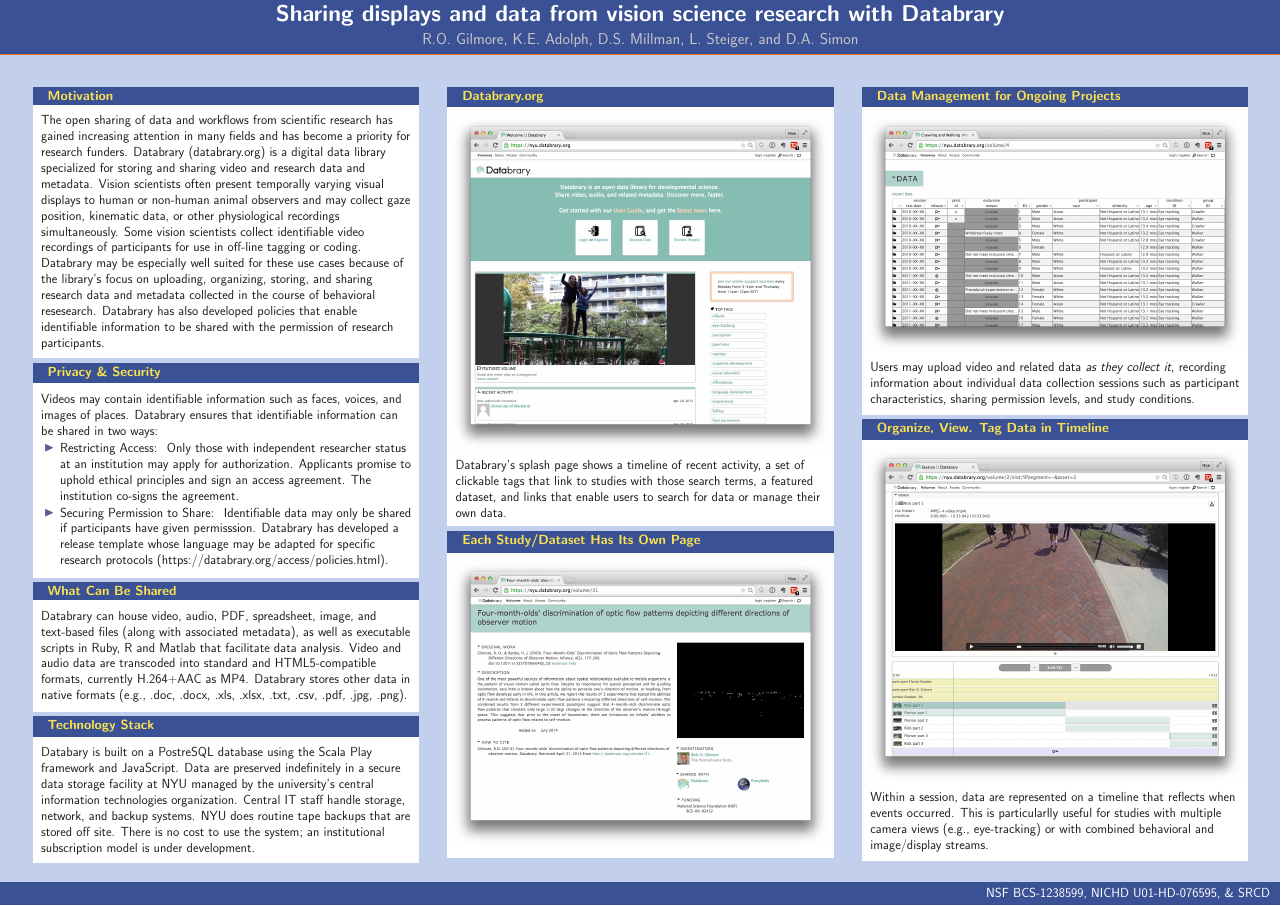
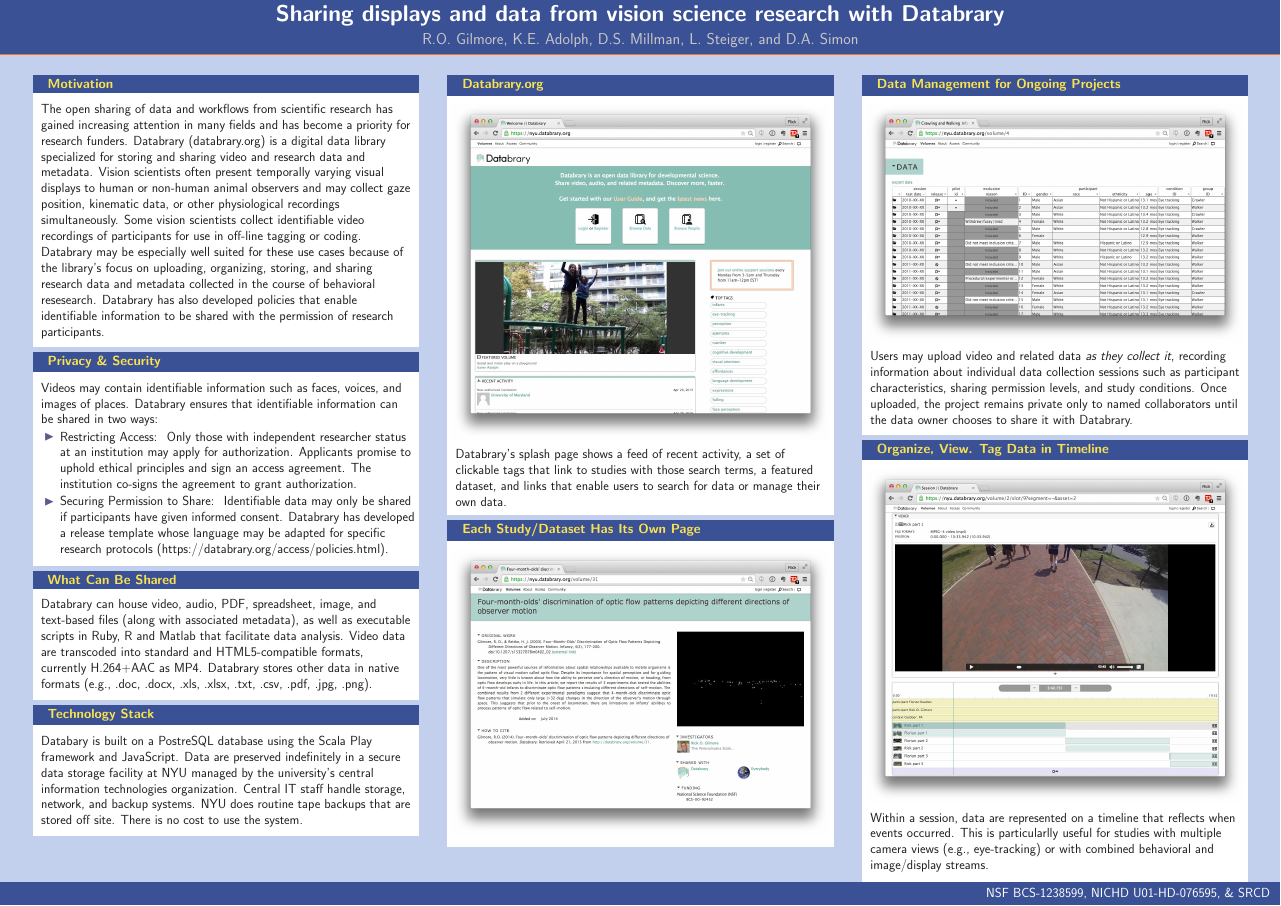
Before and after one commit to databrary/presentations, a LaTeX poster (vss-15/poster.tex): the whole page. Compiled offline with pdfLaTeX.

Commit message:
small edits

```diff
--- a/vss-15/poster.tex
+++ b/vss-15/poster.tex
@@ -31,29 +31,29 @@
 			\item Restricting Access:
 				\begin{indent}
 					Only those with independent researcher status at an institution may apply for authorization.
-					Applicants promise to uphold ethical principles and sign an access agreement. The institution co-signs the agreement.
+					Applicants promise to uphold ethical principles and sign an access agreement. The institution co-signs the agreement to grant authorization.
 				\end{indent}
 			\item Securing Permission to Share:
 				\begin{indent}
-					Identifiable data may only be shared if participants have given permisssion.
+					Identifiable data may only be shared if participants have given informed consent.
 					Databrary has developed a release template whose language may be adapted for specific research protocols (https://databrary.org/access/policies.html).
 				\end{indent}
 			\end{itemize}
 		\end{block}
 		\begin{block}{What Can Be Shared}
 			Databrary can house video, audio, PDF, spreadsheet, image, and text-based files (along with associated metadata), as well as executable scripts in Ruby, R and Matlab that facilitate data analysis.
-			Video and audio data are transcoded into standard and HTML5-compatible formats, currently H.264+AAC as MP4. Databrary stores other data in native formats (e.g., .doc, .docx, .xls, .xlsx, .txt, .csv, .pdf, .jpg, .png).
+			Video data are transcoded into standard and HTML5-compatible formats, currently H.264+AAC as MP4. Databrary stores other data in native formats (e.g., .doc, .docx, .xls, .xlsx, .txt, .csv, .pdf, .jpg, .png).
 		\end{block}
 		\begin{block}{Technology Stack}
 			Databary is built on a PostreSQL database using the Scala Play framework and JavaScript.
-			Data are preserved indefinitely in a secure data storage facility at NYU managed by the university's central information technologies organization. Central IT staff handle storage, network, and backup systems. NYU does routine tape backups that are stored off site. There is no cost to use the system; an institutional subscription model is under development.
+			Data are preserved indefinitely in a secure data storage facility at NYU managed by the university's central information technologies organization. Central IT staff handle storage, network, and backup systems. NYU does routine tape backups that are stored off site. There is no cost to use the system.
 		\end{block}
 	\column{.3\textwidth}
 		\begin{block}{Databrary.org}
 			\begin{center}
 				\includegraphics[width=\textwidth]{img/databrary-splash.png}
 			\end{center}
-			Databrary's splash page shows a timeline of recent activity, a set of clickable tags that link to studies with those search terms, a featured dataset, and links that enable users to search for data or manage their own data.
+			Databrary's splash page shows a feed of recent activity, a set of clickable tags that link to studies with those search terms, a featured dataset, and links that enable users to search for data or manage their own data.
 		\end{block}
 		\begin{block}{Each Study/Dataset Has Its Own Page}
 			\begin{center}
@@ -65,7 +65,7 @@
 			\begin{center}
 				\includegraphics[width=\textwidth]{img/spreadsheet.png}
 			\end{center}
-			Users may upload video and related data \emph{as they collect it}, recording information about individual data collection sessions such as participant characteristics, sharing permission levels, and study conditions.
+			Users may upload video and related data \emph{as they collect it}, recording information about individual data collection sessions such as participant characteristics, sharing permission levels, and study conditions. Once uploaded, the project remains private only to named collaborators until the data owner chooses to share it with Databrary.
 		\end{block}
 		\begin{block}{Organize, View. Tag Data in Timeline}
 			\begin{center}
```
